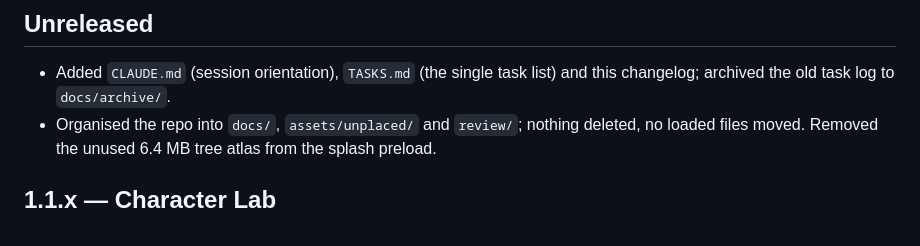
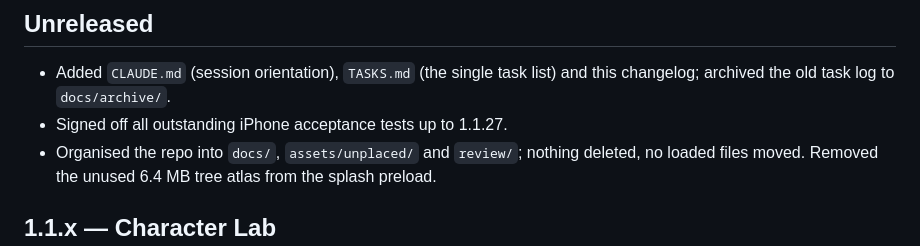
Before and after one commit to olifj1/SideScroll, a Markdown page: CHANGELOG.md, the part around the change. GitHub-like rendering.

```diff
--- a/CHANGELOG.md
+++ b/CHANGELOG.md
@@ -6,6 +6,7 @@ Newest first. One or two lines per release. Detailed notes for 1.1.0–1.1.27 ar
 ## Unreleased
 - Added `CLAUDE.md` (session orientation), `TASKS.md` (the single task list) and
   this changelog; archived the old task log to `docs/archive/`.
+- Signed off all outstanding iPhone acceptance tests up to 1.1.27.
 - Organised the repo into `docs/`, `assets/unplaced/` and `review/`; nothing
   deleted, no loaded files moved. Removed the unused 6.4 MB tree atlas from the
   splash preload.
```
Also changed, not shown: TASKS.md (+3 -17 lines).
